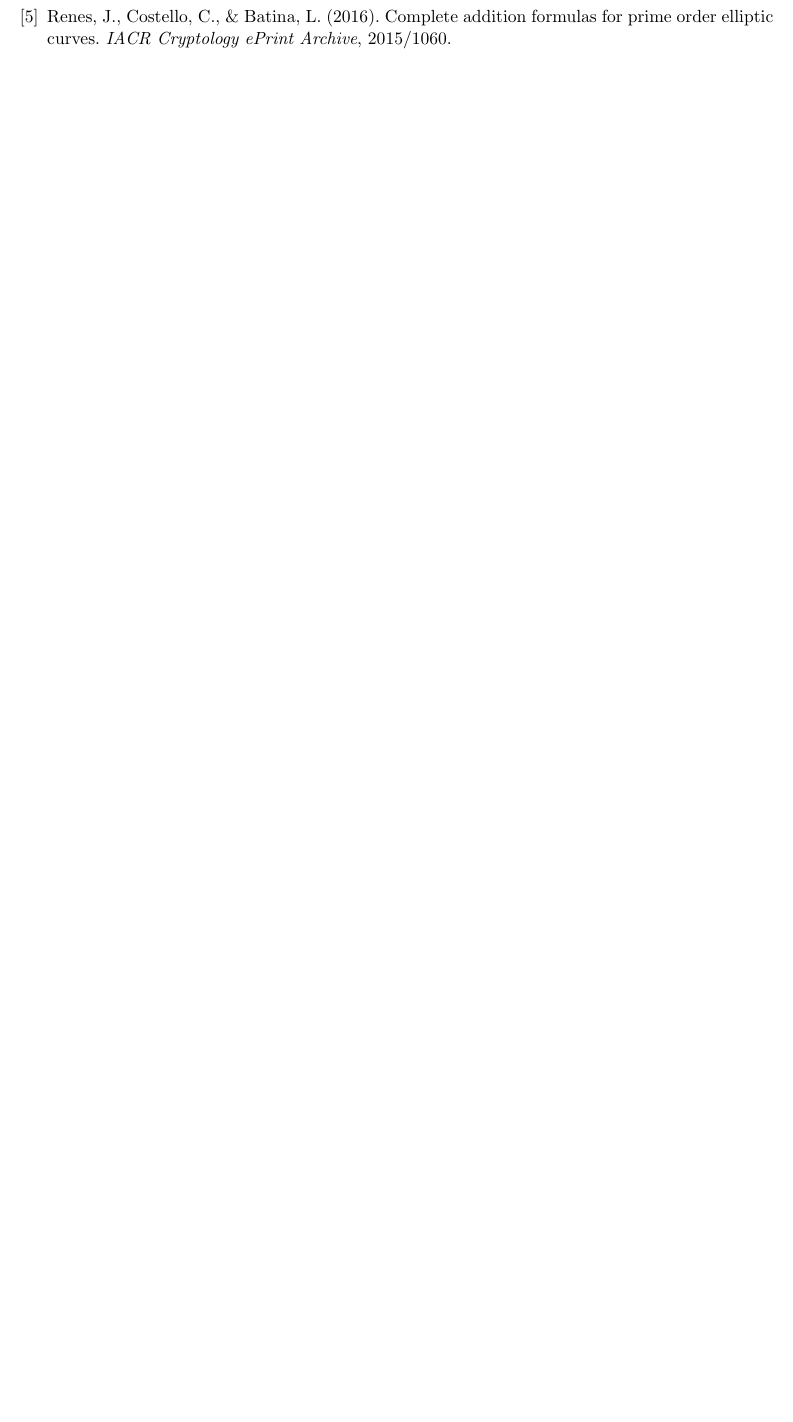
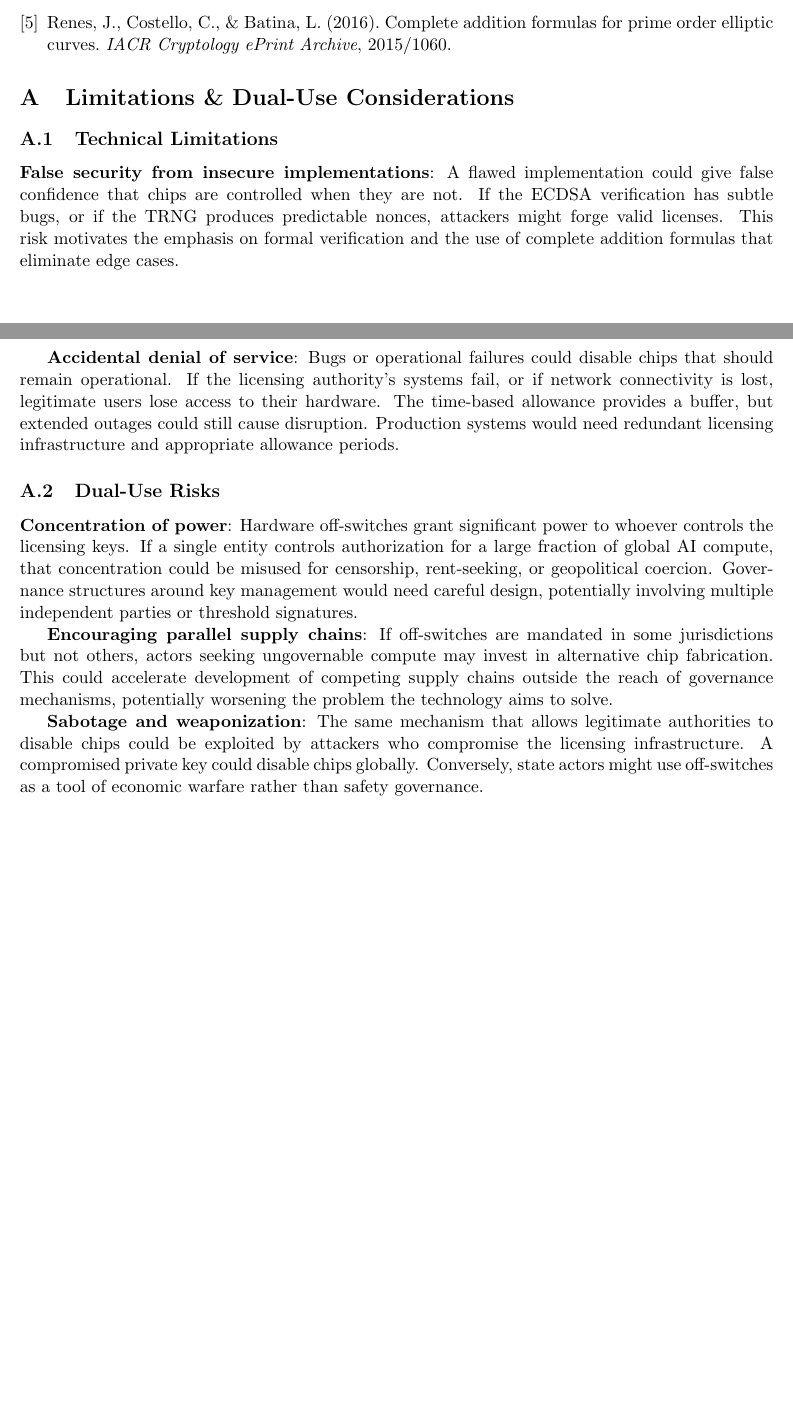
Before and after one commit to JamesPetrie/off-switch, a LaTeX document (docs/prototype.tex): part of page 6 of 6 before the commit and two parts of pages 5 and 6 of 6 after it, the two joined at a grey line, cut so that both start at the same text, the shorter picture padded with empty space. Compiled offline with pdfLaTeX.

Commit message:
updated prototype description

```diff
--- a/docs/prototype.tex
+++ b/docs/prototype.tex
@@ -322,4 +325,22 @@
 
 \end{thebibliography}
 
+\appendix
+
+\section{Limitations \& Dual-Use Considerations}
+
+\subsection{Technical Limitations}
+
+\textbf{False security from insecure implementations}: A flawed implementation could give false confidence that chips are controlled when they are not. If the ECDSA verification has subtle bugs, or if the TRNG produces predictable nonces, attackers might forge valid licenses. This risk motivates the emphasis on formal verification and the use of complete addition formulas that eliminate edge cases.
+
+\textbf{Accidental denial of service}: Bugs or operational failures could disable chips that should remain operational. If the licensing authority's systems fail, or if network connectivity is lost, legitimate users lose access to their hardware. The time-based allowance provides a buffer, but extended outages could still cause disruption. Production systems would need redundant licensing infrastructure and appropriate allowance periods.
+
+\subsection{Dual-Use Risks}
+
+\textbf{Concentration of power}: Hardware off-switches grant significant power to whoever controls the licensing keys. If a single entity controls authorization for a large fraction of global AI compute, that concentration could be misused for censorship, rent-seeking, or geopolitical coercion. Governance structures around key management would need careful design, potentially involving multiple independent parties or threshold signatures.
+
+\textbf{Encouraging parallel supply chains}: If off-switches are mandated in some jurisdictions but not others, actors seeking ungovernable compute may invest in alternative chip fabrication. This could accelerate development of competing supply chains outside the reach of governance mechanisms, potentially worsening the problem the technology aims to solve.
+
+\textbf{Sabotage and weaponization}: The same mechanism that allows legitimate authorities to disable chips could be exploited by attackers who compromise the licensing infrastructure. A compromised private key could disable chips globally. Conversely, state actors might use off-switches as a tool of economic warfare rather than safety governance.
+
 \end{document}
```
Also changed, not shown: docs/prototype.tex (11 more changed lines).
